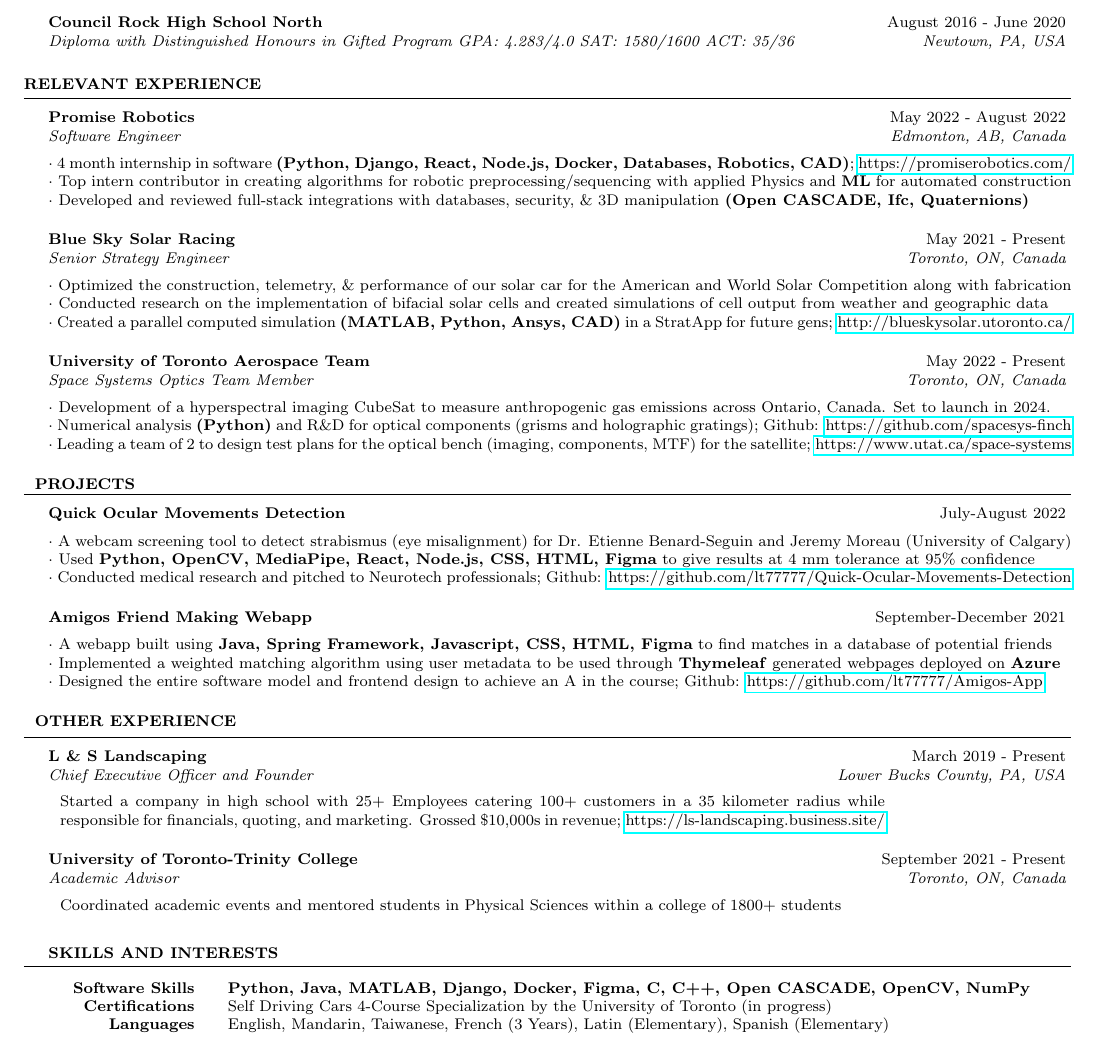
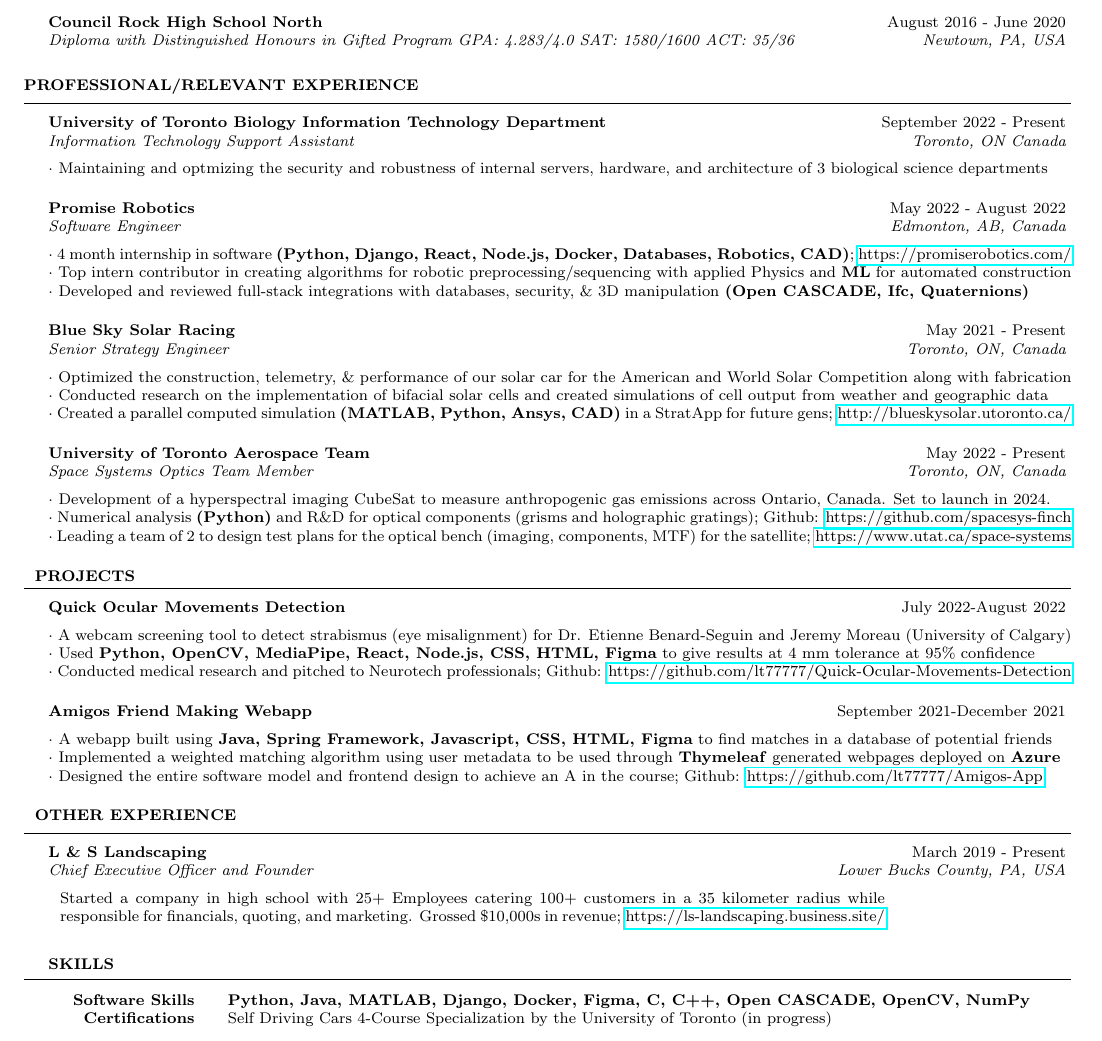
Before and after one commit to lt77777/Resume-Cover-Letter, a LaTeX CV (src/Lawrence_Tsai_Resume.tex): part of the page, cut so that both start at the same text. The pictures show the PDF file src/Lawrence_Tsai_Resume.pdf that the author committed with the source.

Commit message:
new edits

```diff
--- a/src/Lawrence_Tsai_Resume.tex
+++ b/src/Lawrence_Tsai_Resume.tex
@@ -74,7 +74,10 @@
 %   WORK EXPERIENCE SECTION
 %----------------------------------------------------------------------------------------
 % ~\vspace{-0.2cm}
-\begin{rSection}{Relevant Experience}
+\begin{rSection}{Professional/Relevant Experience}
+\begin{rSubsection}{University of Toronto Biology Information Technology Department}{September 2022 - Present}{Information Technology Support Assistant}{Toronto, ON Canada}
+    $\cdot$ Maintaining and optmizing the security and robustness of internal servers, hardware, and architecture of 3 biological science departments
+\end{rSubsection}
 \begin{rSubsection}{Promise Robotics}{May 2022 - August 2022}{Software Engineer}{Edmonton, AB, Canada}
     $\cdot$ 4 month internship in software \textbf{(Python, Django, React, Node.js, Docker, Databases, Robotics, CAD)}; \href{https://promiserobotics.com/}{https://promiserobotics.com/}\\
     $\cdot$ Top intern contributor in creating algorithms for robotic preprocessing/sequencing with applied Physics and \textbf{ML} for automated construction  \\
@@ -93,12 +96,12 @@
 \end{rSection}
 ~\vspace{-0.2cm}
 \begin{rSection}{Projects}
-    \begin{rSubsection}{Quick Ocular Movements Detection}{July-August 2022}{}{}
+    \begin{rSubsection}{Quick Ocular Movements Detection}{July 2022-August 2022}{}{}
         $\cdot$ A webcam screening tool to detect strabismus (eye misalignment) for Dr. Etienne Benard-Seguin and Jeremy Moreau (University of Calgary) \\
         $\cdot$ Used \textbf{Python, OpenCV, MediaPipe, React, Node.js, CSS, HTML, Figma} to give results at 4 mm tolerance at 95\% confidence\\
         $\cdot$ Conducted medical research and pitched to Neurotech professionals; Github: \href{https://github.com/lt77777/Quick-Ocular-Movements-Detection}{https://github.com/lt77777/Quick-Ocular-Movements-Detection}
     \end{rSubsection}
-\begin{rSubsection}{Amigos Friend Making Webapp}{September-December 2021}{}{}
+\begin{rSubsection}{Amigos Friend Making Webapp}{September 2021-December 2021}{}{}
     $\cdot$ A webapp built using \textbf{Java, Spring Framework, Javascript, CSS, HTML, Figma} to find matches in a database of potential friends\\
     $\cdot$ Implemented a weighted matching algorithm using user metadata to be used through \textbf{Thymeleaf} generated webpages deployed on \textbf{Azure} \\
     $\cdot$ Designed the entire software model and frontend design to achieve an A in the course; Github: \href{https://github.com/lt77777/Amigos-App}{https://github.com/lt77777/Amigos-App}
@@ -111,17 +114,17 @@
         \scriptsize{Started a company in high school with 25+ Employees catering 100\(+\) customers in a 35 kilometer radius while responsible for financials, quoting, and marketing. Grossed \$10,000s in revenue; \href{https://ls-landscaping.business.site/}{https://ls-landscaping.business.site/}}
     \end{tabular}
 \end{rSubsection}
-\begin{rSubsection}{University of Toronto-Trinity College}{September 2021 - Present}{Academic Advisor}{Toronto, ON, Canada}
-    \begin{tabular}{p{15cm}}
-        \scriptsize{Coordinated academic events and mentored students in Physical Sciences within a college of 1800+ students}
-    \end{tabular}
-\end{rSubsection}
-\begin{rSection}{Skills and Interests}
+% \begin{rSubsection}{University of Toronto-Trinity College}{September 2021 - Present}{Academic Advisor}{Toronto, ON, Canada}
+%     \begin{tabular}{p{15cm}}
+%         \scriptsize{Coordinated academic events and mentored students in Physical Sciences within a college of 1800+ students}
+%     \end{tabular}
+% \end{rSubsection}
+\begin{rSection}{Skills}
 \begin{tabular}{ @{} >{\bfseries}r @{\hspace{5ex}} l }
 Software Skills & \textbf{Python, Java, MATLAB, Django, Docker, Figma, C, C++, Open CASCADE, OpenCV, NumPy}\\
 % Projects & \textbf{\href{https://github.com/CSC207-UofT/course-project-super-turtle-hackers}{Amigos} (Friend Matching) Webapp (Java, Javascript, CSS, HTML, Figma, Linked)}\\
 Certifications & Self Driving Cars 4-Course Specialization by the University of Toronto (in progress)\\
-Languages & English, Mandarin, Taiwanese, French (3 Years), Latin (Elementary), Spanish (Elementary) \\
+% Languages & English, Mandarin, Taiwanese, French (3 Years), Latin (Elementary), Spanish (Elementary) \\
 % Art and Literature & Happy Collection (Completed 71-part abstract art), Pleasure and Torture (writing in progress) \\
 % Hobbies & Chess, Pilot, Weightlifting, Music (Trumpet, Violin, Piano, Vocal), Outdoor Activities, Cooking\\
 % Favourite Youtube Channels & 3Blue1Brown, Crash Course, Kurzgesagt, Khan Academy, TED-Ed, Sciencephile, Aperture, exurb1a
```
Also changed, not shown: src/Lawrence_Tsai_Resume.pdf, 3 other files.
